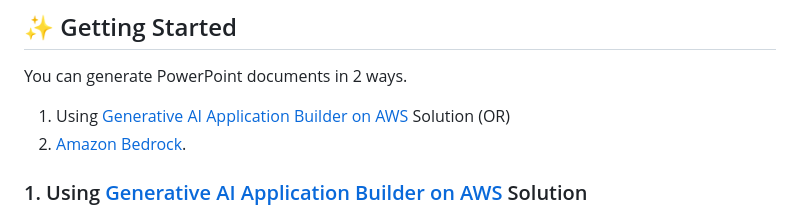
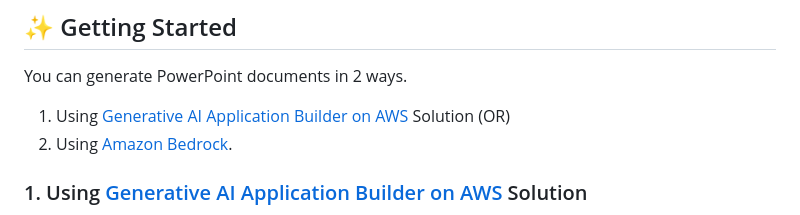
Before and after one commit to aws-samples/generative-ai-application-builder-on-aws-plugin-ppt-document-creation-from-knowledgebase, a Markdown page: README.md, the part around the change. Drawn GitHub-style.

```diff
--- a/README.md
+++ b/README.md
@@ -61,7 +61,7 @@ situationally specific copies.
 You can generate PowerPoint documents in 2 ways.
 
 1. Using [Generative AI Application Builder on AWS](https://aws.amazon.com/solutions/implementations/generative-ai-application-builder-on-aws/) Solution (OR)
-2. [Amazon Bedrock](https://docs.aws.amazon.com/bedrock/latest/userguide/what-is-bedrock.html).
+2. Using [Amazon Bedrock](https://docs.aws.amazon.com/bedrock/latest/userguide/what-is-bedrock.html).
 
 
 ### 1. Using [Generative AI Application Builder on AWS](https://aws.amazon.com/solutions/implementations/generative-ai-application-builder-on-aws/) Solution
```
